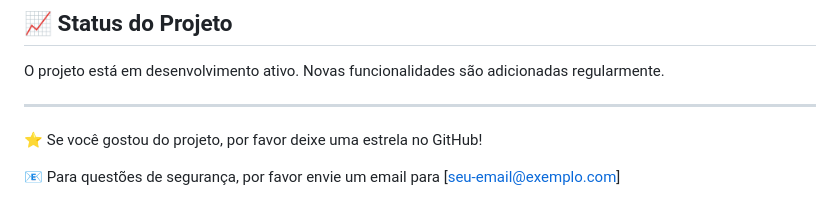
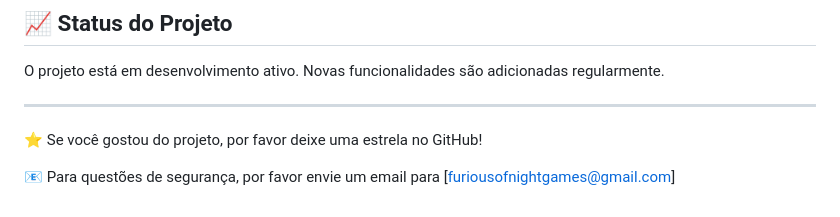
Before and after one commit to furiousofnight/project_jokenpo, a Markdown page: README.md, the part around the change printed below. Drawn GitHub-style.

```diff
--- a/README.md
+++ b/README.md
@@ -237,4 +237,4 @@ O projeto está em desenvolvimento ativo. Novas funcionalidades são adicionadas
 ---
 ⭐️ Se você gostou do projeto, por favor deixe uma estrela no GitHub!
 
-📧 Para questões de segurança, por favor envie um email para [seu-email@exemplo.com]
+📧 Para questões de segurança, por favor envie um email para [furiousofnightgames@gmail.com]
```
Also changed, not shown: other parts of README.md (+1 -1 lines).
